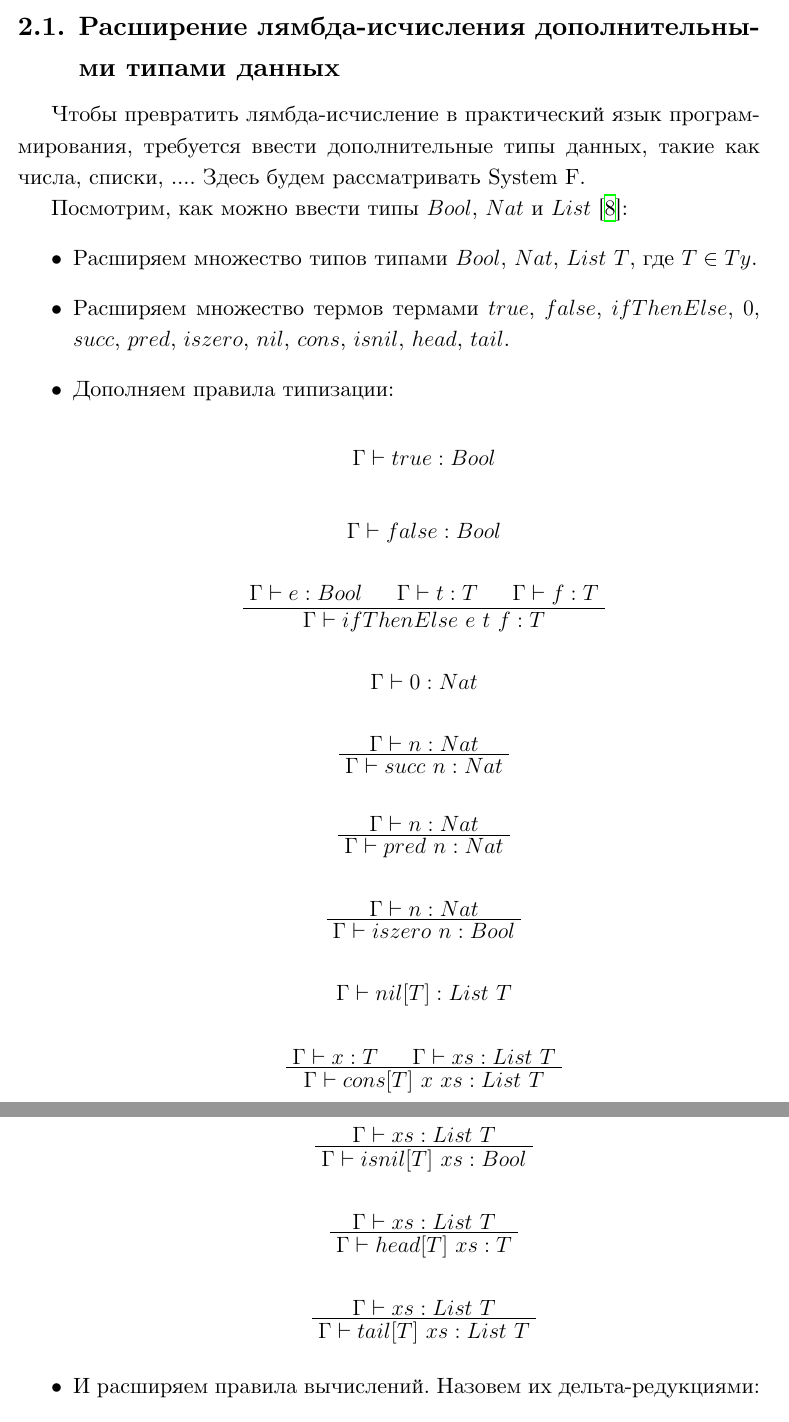
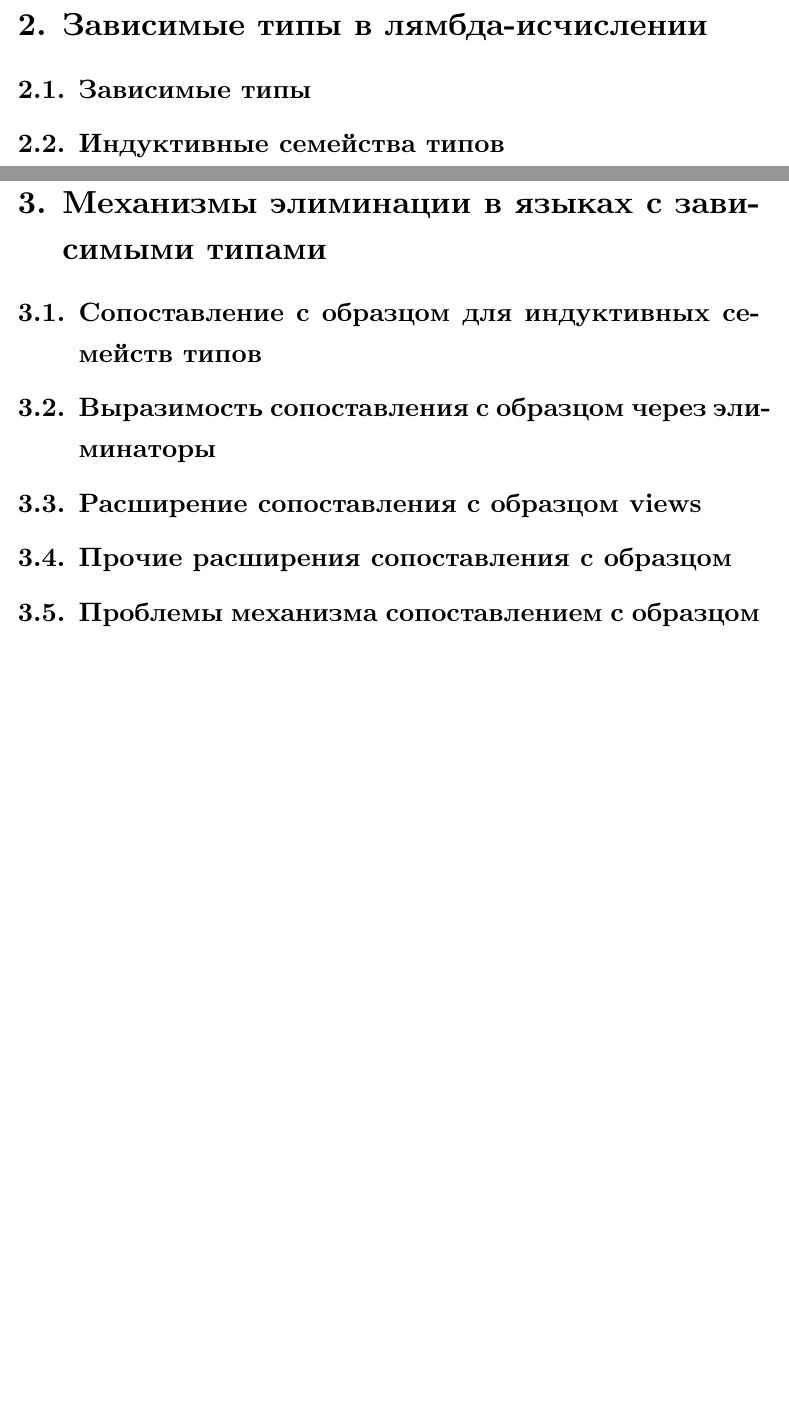
Before and after one commit to projedi/philosophy-essay, a LaTeX document (main.tex): two parts of pages 6 and 7 of 12 before the commit and two parts of pages 4 and 5 of 6 after it, joined at a grey line, cut at the place of the change, the shorter picture padded with empty space. Compiled offline with XeLaTeX.

Commit message:
Reboot essay

```diff
--- a/main.tex
+++ b/main.tex
@@ -39,9 +47,31 @@
+\input{contents/inductive-definitions.tex}
 
 \newpage
-\input{datatypes.tex}
+\section{Зависимые типы в лямбда-исчислении}
+
+\subsection{Зависимые типы}
+\input{contents/dependent-types.tex}
+
+\subsection{Индуктивные семейства типов}
+\input{contents/inductive-families.tex}
 
 \newpage
-\input{elimination.tex}
+\section{Механизмы элиминации в языках с зависимыми типами}
+
+\subsection{Сопоставление с образцом для индуктивных семейств типов}
+\input{contents/dependent-pattern-matching.tex}
+
+\subsection{Выразимость сопоставления с образцом через элиминаторы}
+\input{contents/eliminating-dependent-pattern-matching.tex}
+
+\subsection{Расширение сопоставления с образцом views}
+\input{contents/the-view-from-the-left.tex}
+
+\subsection{Прочие расширения сопоставления с образцом}
+\input{contents/dependent-pattern-matching-extensions.tex}
+
+\subsection{Проблемы механизма сопоставлением с образцом}
+\input{contents/dependent-pattern-matching-problems.tex}
 
 \newpage
 \bibliographystyle{plain}
```
Also changed, not shown: initial.md (deleted, +0 -20 lines), contents/dependent-pattern-matching-extensions.tex (added), contents/dependent-pattern-matching-problems.tex (added), contents/dependent-pattern-matching.tex (added), contents/dependent-types.tex (added), contents/eliminating-dependent-pattern-matching.tex (added), contents/inductive-definitions.tex (added), contents/inductive-families.tex (added), contents/lambda-calculus.tex (added), contents/pattern-matching.tex (added), contents/the-view-from-the-left.tex (added), paper.pdf, main.tex (10 more changed lines).
